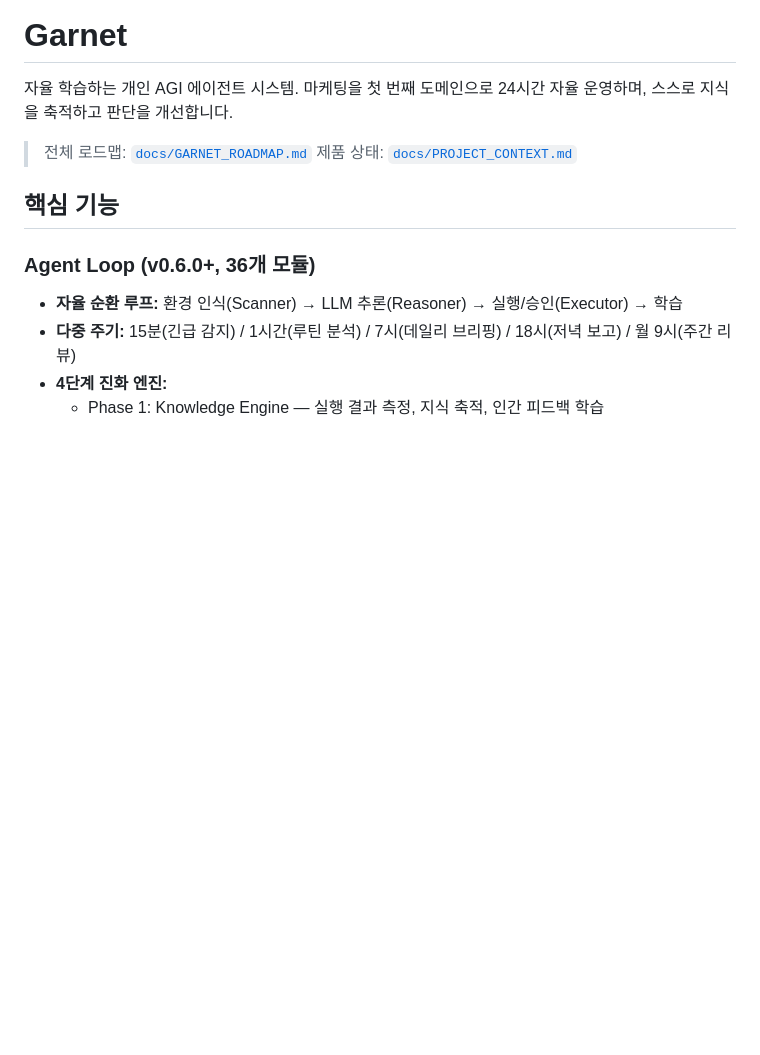
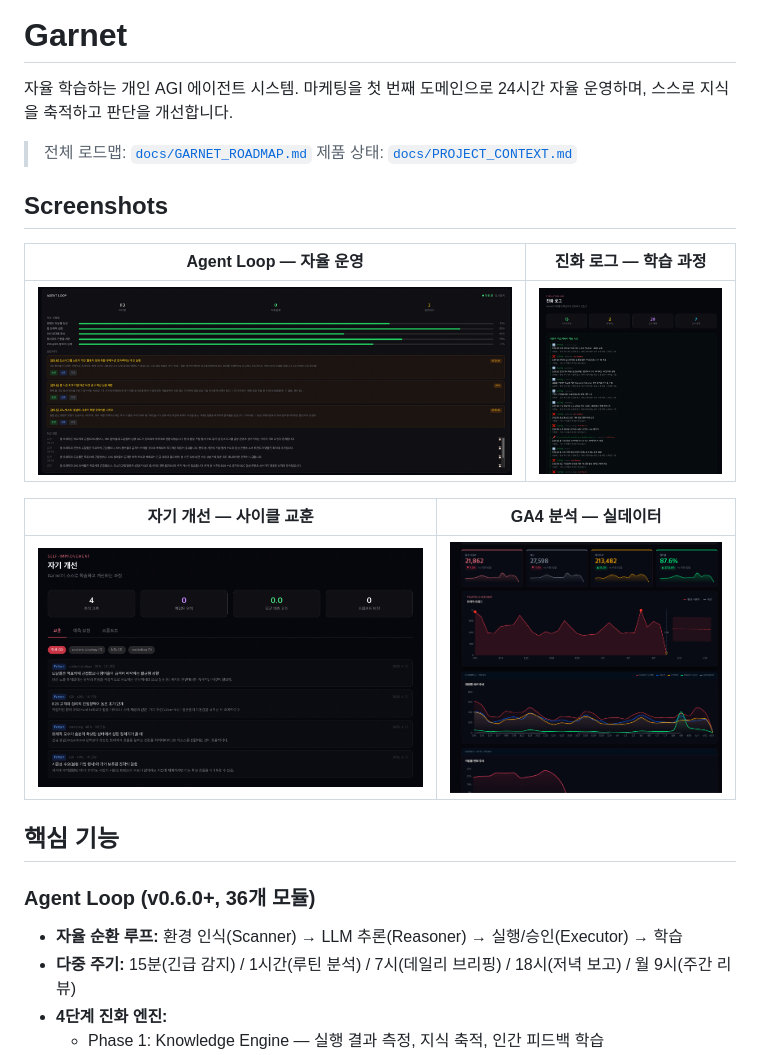
Before and after one commit to mark02252/garnet-ai, a Markdown page: README.md, the part around the change. Rendered like a GitHub page; pictures changed too: docs/screenshots/01-agent-loop.png (added), docs/screenshots/02-evolution.png (added), docs/screenshots/03-self-improve.png (added); blank space fills up the shorter version.

Commit message:
docs: add 4 dashboard screenshots to README
Co-Authored-By: Claude Opus 4.6 (1M context) <noreply@anthropic.com>

```diff
--- a/README.md
+++ b/README.md
@@ -5,6 +5,16 @@
 
 > 전체 로드맵: [`docs/GARNET_ROADMAP.md`](docs/GARNET_ROADMAP.md)
 > 제품 상태: [`docs/PROJECT_CONTEXT.md`](docs/PROJECT_CONTEXT.md)
+
+## Screenshots
+
+| Agent Loop — 자율 운영 | 진화 로그 — 학습 과정 |
+|:---:|:---:|
+| ![Agent Loop](docs/screenshots/01-agent-loop.png) | ![Evolution](docs/screenshots/02-evolution.png) |
+
+| 자기 개선 — 사이클 교훈 | GA4 분석 — 실데이터 |
+|:---:|:---:|
+| ![Self-Improve](docs/screenshots/03-self-improve.png) | ![Analytics](docs/screenshots/04-analytics.png) |
 
 ## 핵심 기능
 
```
